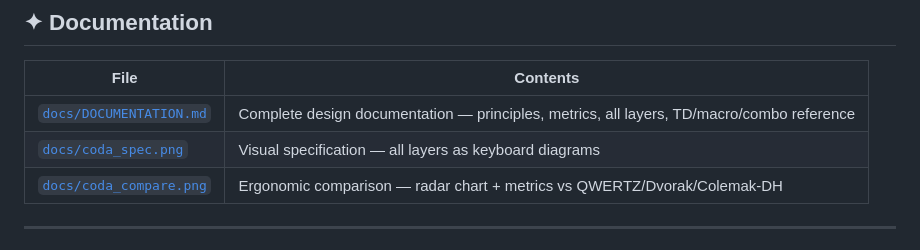
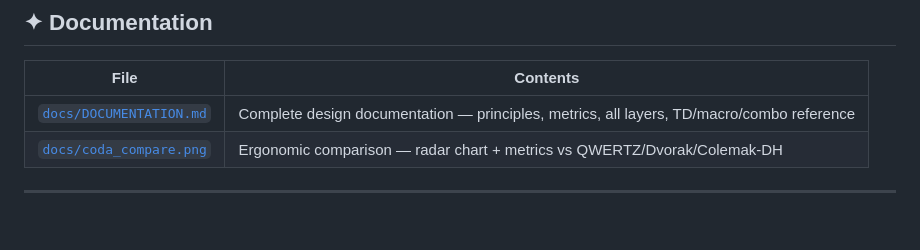
Before and after one commit to one7two99/coda, a Markdown page: README.md, the part around the change. GitHub-like rendering.

Commit message:
Remove coda_spec.png from README table

```diff
--- a/README.md
+++ b/README.md
@@ -183,7 +183,6 @@ Coda targets **QMK `keymap.c`** — not Vial. Reasons:
 | File | Contents |
 |---|---|
 | [`docs/DOCUMENTATION.md`](docs/DOCUMENTATION.md) | Complete design documentation — principles, metrics, all layers, TD/macro/combo reference |
-| [`docs/coda_spec.png`](docs/coda_spec.png) | Visual specification — all layers as keyboard diagrams |
 | [`docs/coda_compare.png`](docs/coda_compare.png) | Ergonomic comparison — radar chart + metrics vs QWERTZ/Dvorak/Colemak-DH |
 
 ---
```
